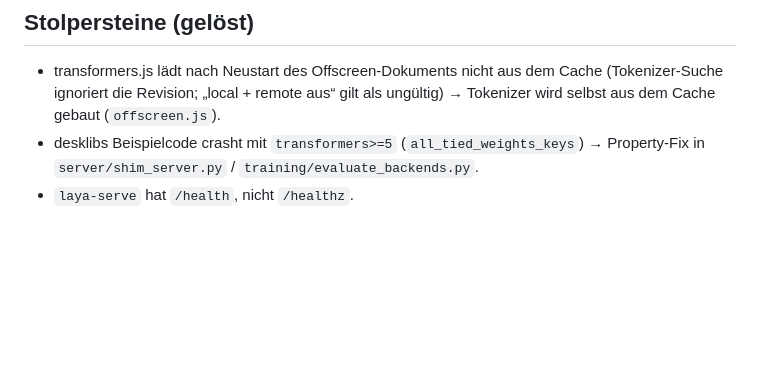
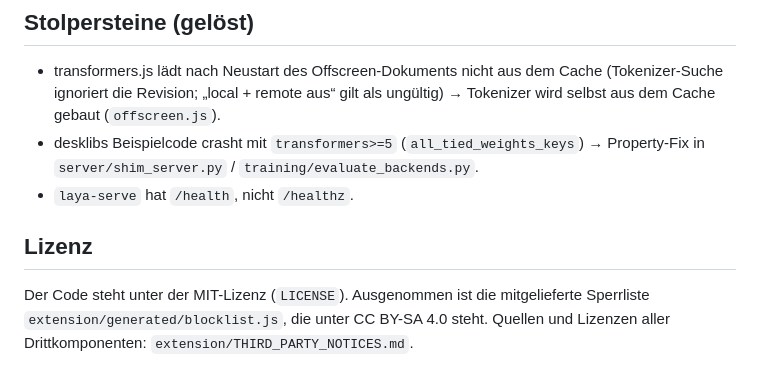
Before and after one commit to OJPOJ/ai-check-extension, a Markdown page: README.md, the part around the change. Drawn GitHub-style; blank space fills up the shorter version.

Commit message:
README: Lizenzabschnitt (MIT, Sperrliste CC BY-SA 4.0)
Co-Authored-By: Claude Opus 5.5 <noreply@anthropic.com>

```diff
--- a/README.md
+++ b/README.md
@@ -282,3 +282,9 @@ Statistik aus dem Register statt Dokument-Scans.
 - desklibs Beispielcode crasht mit `transformers>=5` (`all_tied_weights_keys`) → Property-Fix in
   `server/shim_server.py` / `training/evaluate_backends.py`.
 - `laya-serve` hat `/health`, nicht `/healthz`.
+
+## Lizenz
+
+Der Code steht unter der MIT-Lizenz (`LICENSE`). Ausgenommen ist die mitgelieferte Sperrliste
+`extension/generated/blocklist.js`, die unter CC BY-SA 4.0 steht. Quellen und Lizenzen aller
+Drittkomponenten: `extension/THIRD_PARTY_NOTICES.md`.
```
